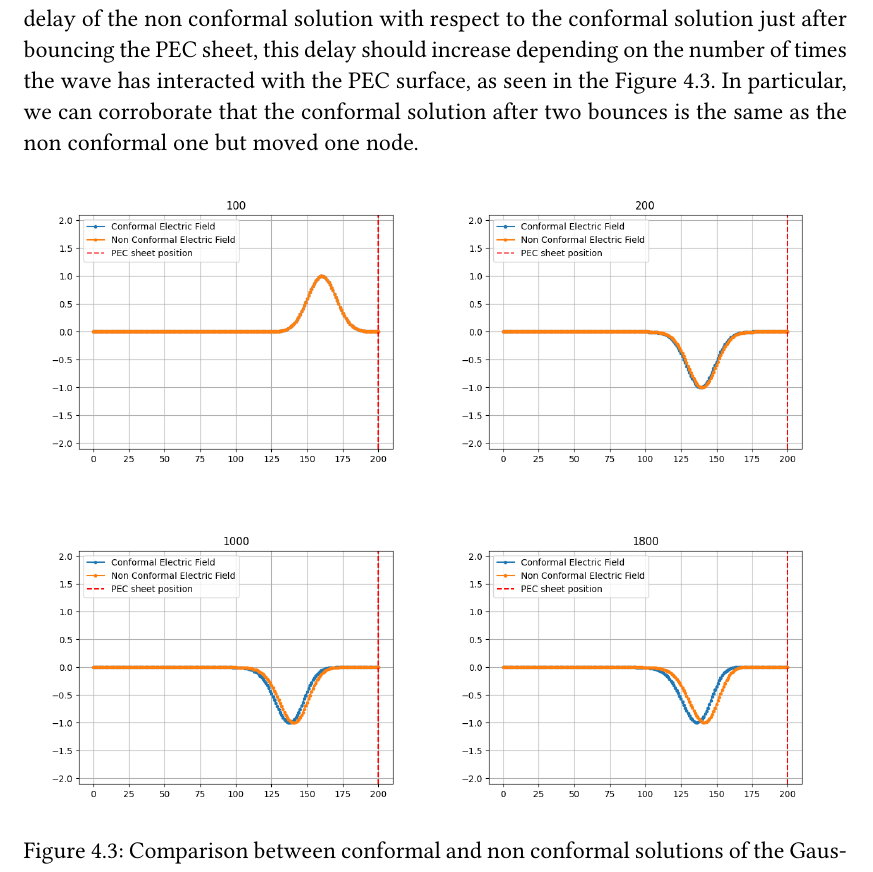
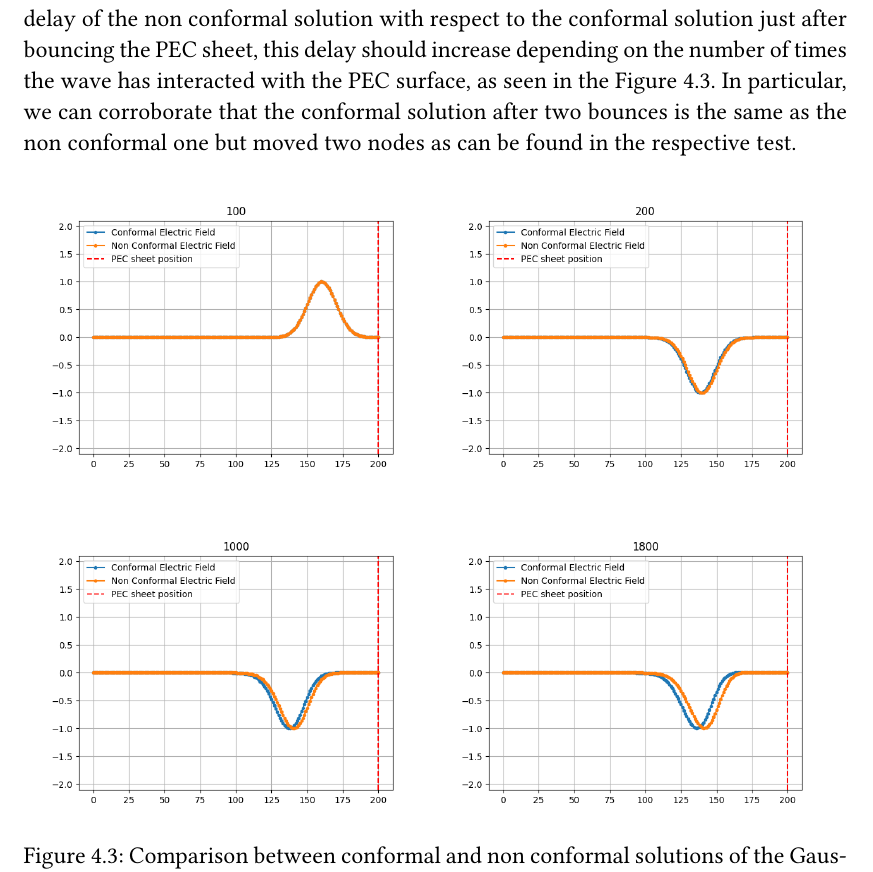
Before and after one commit to ashybabashyba/CFDTD, a LaTeX thesis (TFM/TFM_RamosSalasCarlosJulio.tex): part of page 21 of 23, cut so that both start at the same text. Compiled offline with pdfLaTeX.

Commit message:
Changed one logical error in one proposition

```diff
--- a/TFM/TFM_RamosSalasCarlosJulio.tex
+++ b/TFM/TFM_RamosSalasCarlosJulio.tex
@@ -464,7 +464,7 @@ where $s$ is the spread of the wave, $t_0$ the initial time and $n$ the current
     \label{fig:CFDTD1D_Inestability}
 \end{figure}
 
-We can also make a comparison between a FDTD solution with PEC boundary conditions and a CFDTD solution with also PEC boundary conditions but with the PEC sheet position located $0.5$ before the right end of the mesh, we expect to see a delay of the non conformal solution with respect to the conformal solution just after bouncing the PEC sheet, this delay should increase depending on the number of times the wave has interacted with the PEC surface, as seen in the Figure \ref{fig:CFDTD1D_Delay}. In particular, we can corroborate that the conformal solution after two bounces is the same as the non conformal one but moved one node.
+We can also make a comparison between a FDTD solution with PEC boundary conditions and a CFDTD solution with also PEC boundary conditions but with the PEC sheet position located $0.5$ before the right end of the mesh, we expect to see a delay of the non conformal solution with respect to the conformal solution just after bouncing the PEC sheet, this delay should increase depending on the number of times the wave has interacted with the PEC surface, as seen in the Figure \ref{fig:CFDTD1D_Delay}. In particular, we can corroborate that the conformal solution after two bounces is the same as the non conformal one but moved two nodes as can be found in the respective test.
 
 \begin{figure}[h!]
     \centering
```
Also changed, not shown: TFM/TFM_RamosSalasCarlosJulio.pdf.
